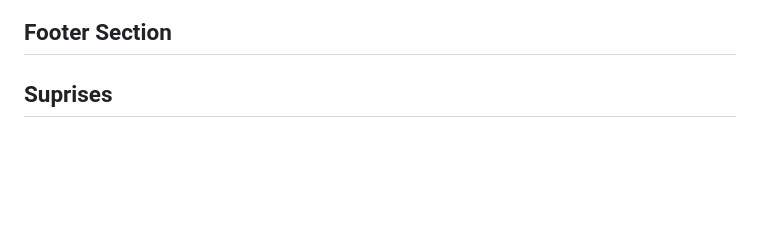
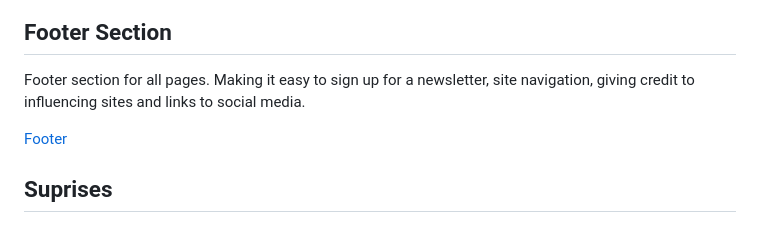
Before and after one commit to Code-Institute-Submissions/geotime, a Markdown page: ReadMe.md, the part around the change. GitHub-like rendering; blank space fills up the shorter version.

Commit message:
Footer MD

```diff
--- a/ReadMe.md
+++ b/ReadMe.md
@@ -26,6 +26,16 @@ Home page/main intro, showing popular question with interaction with the use of
 ![Main Itro Section - Home Page](IMAGES_MD/MainSectionHome.png)
 
 ## Footer Section
+
+Footer section for all pages. Making it easy to sign up for a newsletter, site navigation, giving credit to influencing sites and links to social media.
+
+[Footer](IMAGES_MD/Footer.png)
+
+
+
+
+
+
 
 
 
```
Also changed, not shown: IMAGES_MD/Footer.png (added).
